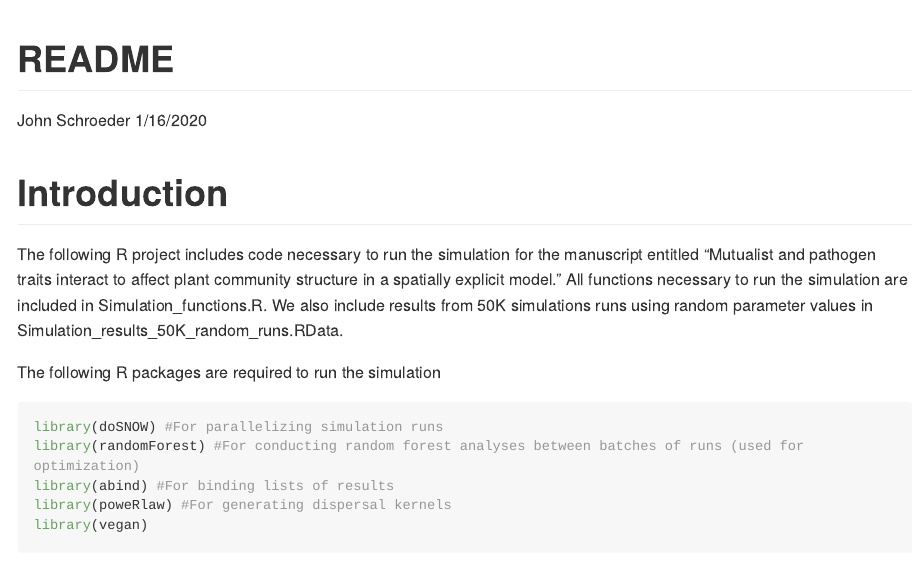
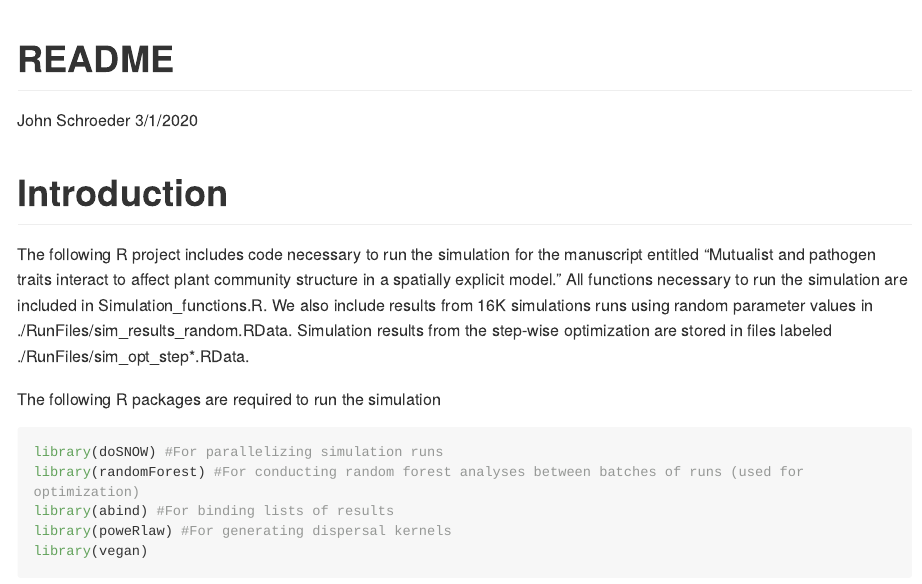
Before and after one commit to johnwschroeder/PlantMicrobeSimulation, an R Markdown document (README.Rmd): the page in a window 1100 px wide, from its top. The pictures show the output file README.md that the author committed with the source, drawn offline in the style of GitHub; long lines of code are wrapped.

Commit message:
Added markdown

````diff
--- a/README.Rmd
+++ b/README.Rmd
@@ -1,13 +1,13 @@
 ---
 title: "README"
 author: "John Schroeder"
-date: "1/16/2020"
+date: "3/1/2020"
 output: github_document
 ---
 
 Introduction
 =======
-The following R project includes code necessary to run the simulation for the manuscript entitled "Mutualist and pathogen traits interact to affect plant community structure in a spatially explicit model." All functions necessary to run the simulation are included in Simulation_functions.R. We also include results from 50K simulations runs using random parameter values in Simulation_results_50K_random_runs.RData.
+The following R project includes code necessary to run the simulation for the manuscript entitled "Mutualist and pathogen traits interact to affect plant community structure in a spatially explicit model." All functions necessary to run the simulation are included in Simulation_functions.R. We also include results from 16K simulations runs using random parameter values in ./RunFiles/sim_results_random.RData. Simulation results from the step-wise optimization are stored in files labeled ./RunFiles/sim_opt_step*.RData.
 
 The following R packages are required to run the simulation
 ```{r,warning=FALSE, message=FALSE}
````
Also changed, not shown: Simulation_functions.R (+1 -1 lines), README.md.
